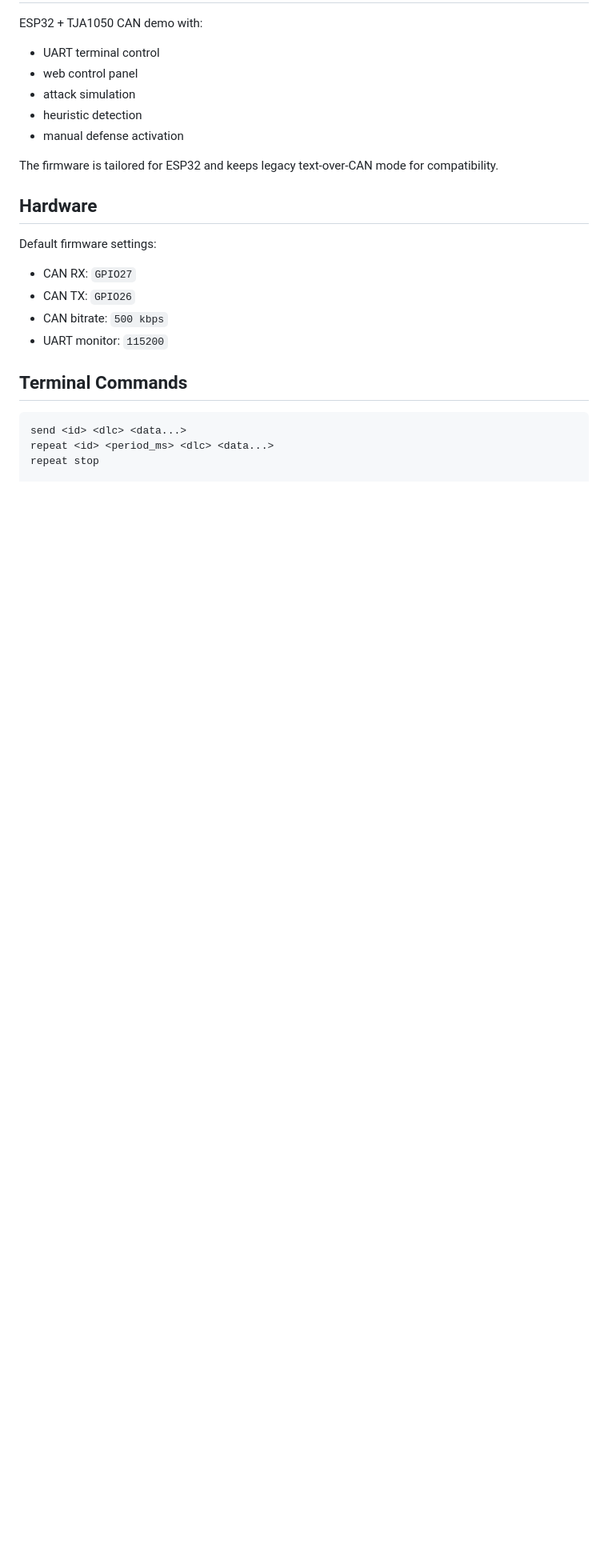
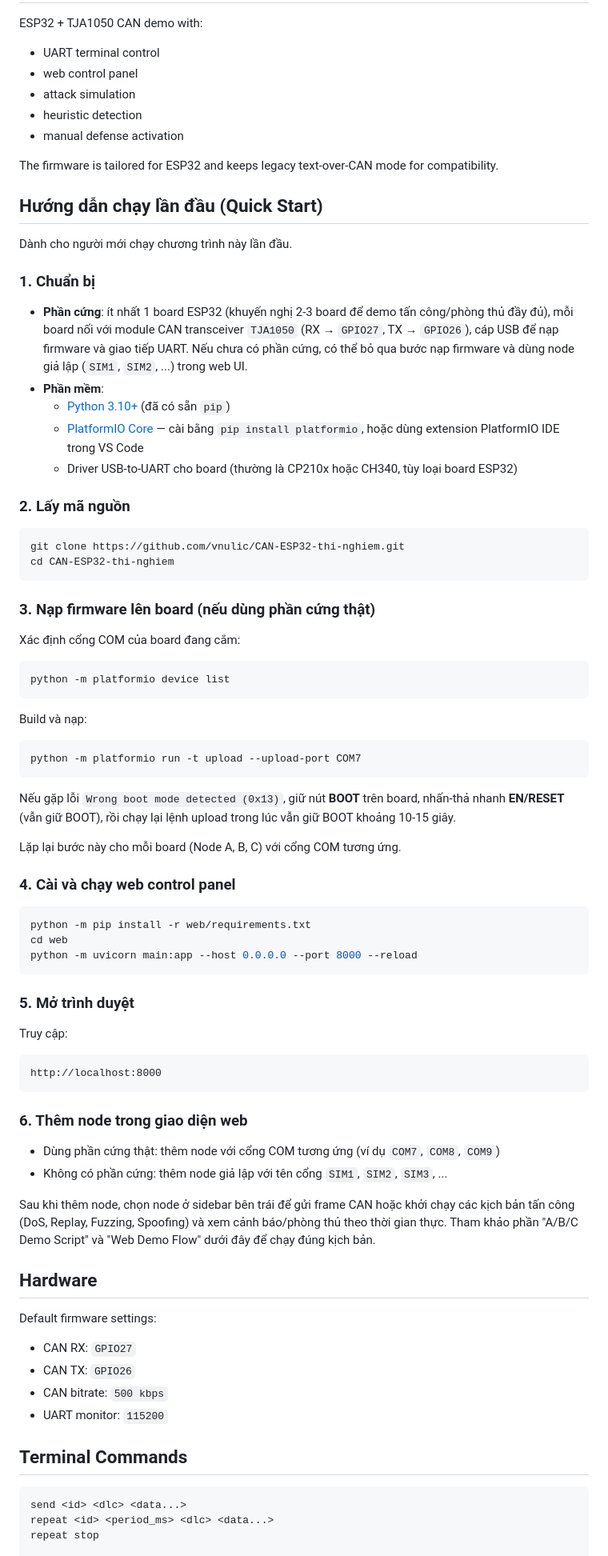
Before and after one commit to vnulic/CAN-ESP32, a Markdown page: README.md, the part around the change. Shown at 80% size. Rendered like a GitHub page; blank space fills up the shorter version.

Commit message:
Add quick start guide to README for first-time setup
Covers prerequisites, firmware upload, and running the web control panel
so a new user can get the demo running end-to-end.

Co-Authored-By: Claude Sonnet 4.6 <noreply@anthropic.com>

````diff
--- a/README.md
+++ b/README.md
@@ -9,6 +9,66 @@ ESP32 + TJA1050 CAN demo with:
 - manual defense activation
 
 The firmware is tailored for ESP32 and keeps legacy text-over-CAN mode for compatibility.
+
+## Hướng dẫn chạy lần đầu (Quick Start)
+
+Dành cho người mới chạy chương trình này lần đầu.
+
+### 1. Chuẩn bị
+
+- **Phần cứng**: ít nhất 1 board ESP32 (khuyến nghị 2-3 board để demo tấn công/phòng thủ đầy đủ), mỗi board nối với module CAN transceiver `TJA1050` (RX → `GPIO27`, TX → `GPIO26`), cáp USB để nạp firmware và giao tiếp UART. Nếu chưa có phần cứng, có thể bỏ qua bước nạp firmware và dùng node giả lập (`SIM1`, `SIM2`, ...) trong web UI.
+- **Phần mềm**:
+  - [Python 3.10+](https://www.python.org/downloads/) (đã có sẵn `pip`)
+  - [PlatformIO Core](https://platformio.org/install/cli) — cài bằng `pip install platformio`, hoặc dùng extension PlatformIO IDE trong VS Code
+  - Driver USB-to-UART cho board (thường là CP210x hoặc CH340, tùy loại board ESP32)
+
+### 2. Lấy mã nguồn
+
+```powershell
+git clone https://github.com/vnulic/CAN-ESP32-thi-nghiem.git
+cd CAN-ESP32-thi-nghiem
+```
+
+### 3. Nạp firmware lên board (nếu dùng phần cứng thật)
+
+Xác định cổng COM của board đang cắm:
+
+```powershell
+python -m platformio device list
+```
+
+Build và nạp:
+
+```powershell
+python -m platformio run -t upload --upload-port COM7
+```
+
+Nếu gặp lỗi `Wrong boot mode detected (0x13)`, giữ nút **BOOT** trên board, nhấn-thả nhanh **EN/RESET** (vẫn giữ BOOT), rồi chạy lại lệnh upload trong lúc vẫn giữ BOOT khoảng 10-15 giây.
+
+Lặp lại bước này cho mỗi board (Node A, B, C) với cổng COM tương ứng.
+
+### 4. Cài và chạy web control panel
+
+```powershell
+python -m pip install -r web/requirements.txt
+cd web
+python -m uvicorn main:app --host 0.0.0.0 --port 8000 --reload
+```
+
+### 5. Mở trình duyệt
+
+Truy cập:
+
+```text
+http://localhost:8000
+```
+
+### 6. Thêm node trong giao diện web
+
+- Dùng phần cứng thật: thêm node với cổng COM tương ứng (ví dụ `COM7`, `COM8`, `COM9`)
+- Không có phần cứng: thêm node giả lập với tên cổng `SIM1`, `SIM2`, `SIM3`, ...
+
+Sau khi thêm node, chọn node ở sidebar bên trái để gửi frame CAN hoặc khởi chạy các kịch bản tấn công (DoS, Replay, Fuzzing, Spoofing) và xem cảnh báo/phòng thủ theo thời gian thực. Tham khảo phần "A/B/C Demo Script" và "Web Demo Flow" dưới đây để chạy đúng kịch bản.
 
 ## Hardware
 
````
